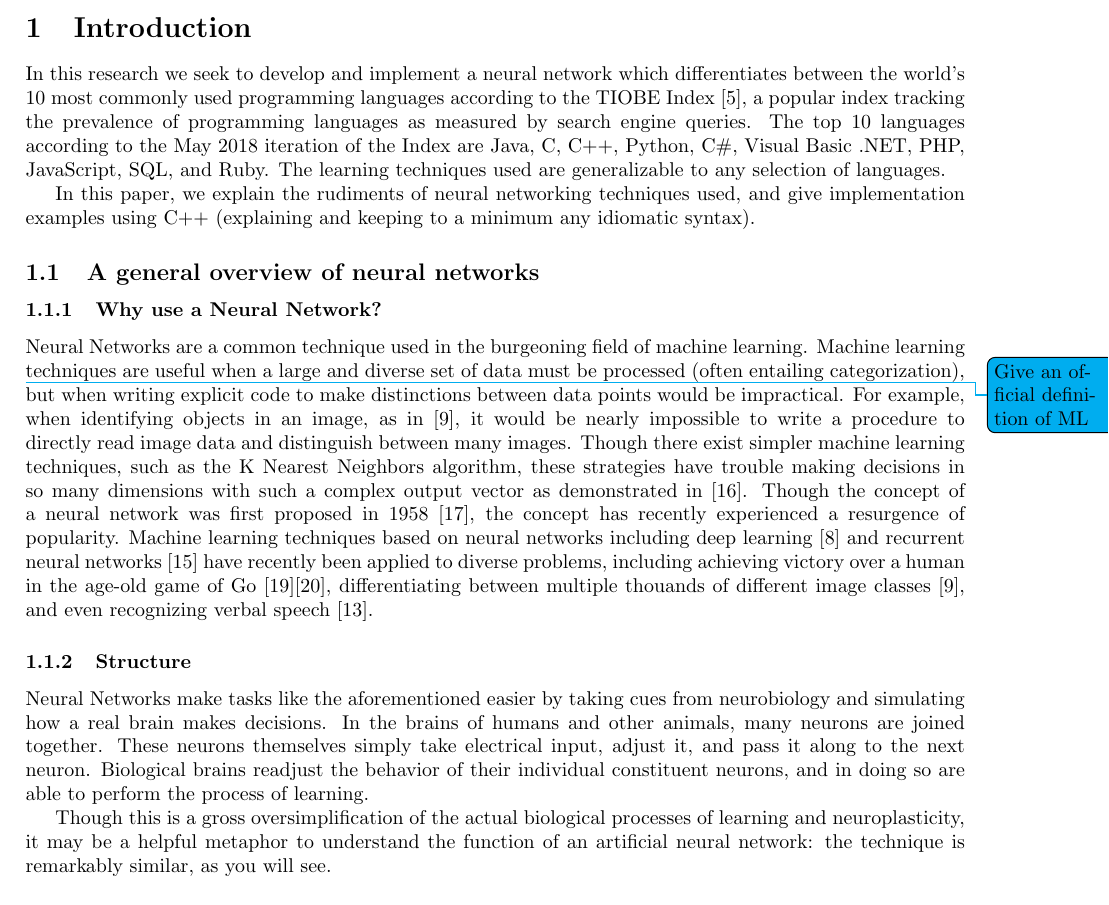
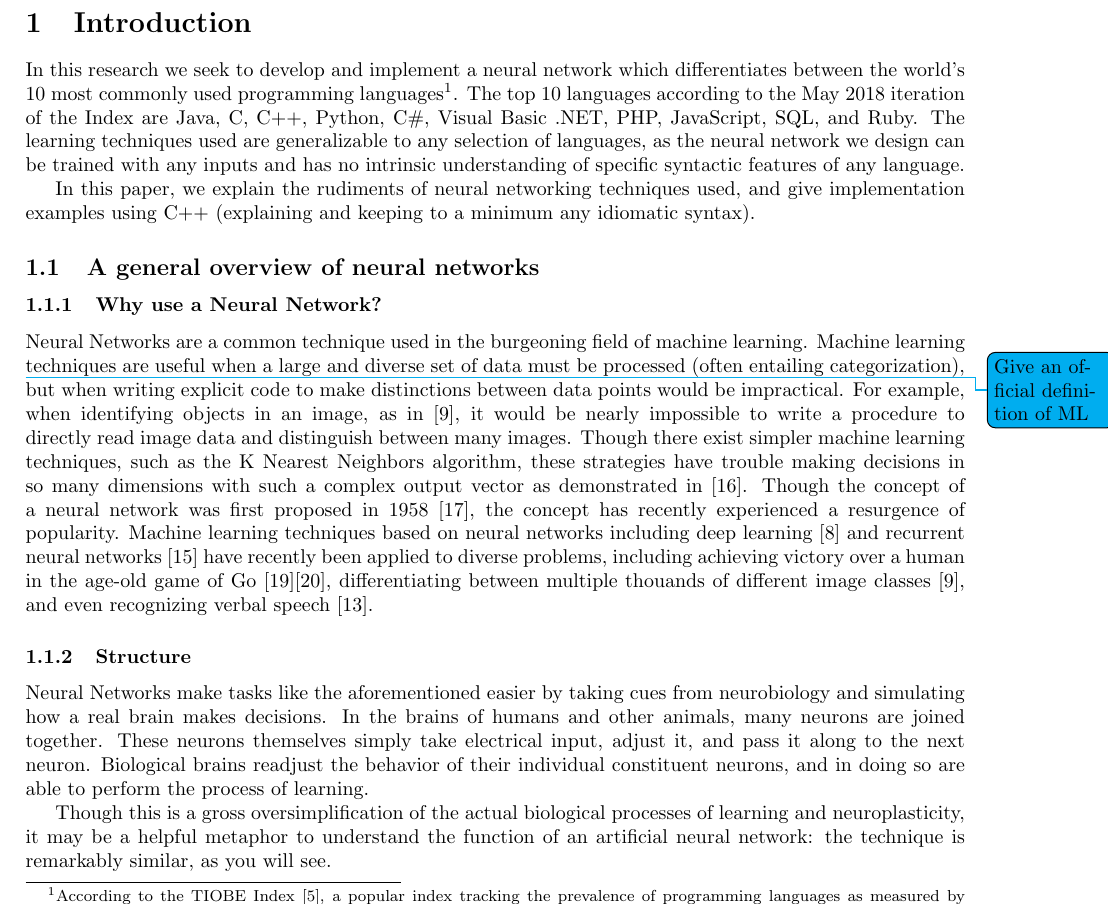
Before and after one commit to ErikBoesen/ee, a LaTeX paper (essay.tex): part of page 1 of 9, cut so that both start at the same text. Compiled offline with pdfLaTeX.

Commit message:
Revamp intro

```diff
--- a/essay.tex
+++ b/essay.tex
@@ -30,7 +30,7 @@ We assess the extent to which artificial neural networks can be used to distingu
 \end{abstract}
 
 \section{Introduction}
-In this research we seek to develop and implement a neural network which differentiates between the world's 10 most commonly used programming languages according to the TIOBE Index \cite{tiobe}, a popular index tracking the prevalence of programming languages as measured by search engine queries. The top 10 languages according to the May 2018 iteration of the Index are Java, C, C++, Python, C\#, Visual Basic .NET, PHP, JavaScript, SQL, and Ruby. The learning techniques used are generalizable to any selection of languages.
+In this research we seek to develop and implement a neural network which differentiates between the world's 10 most commonly used programming languages\footnote{According to the TIOBE Index \cite{tiobe}, a popular index tracking the prevalence of programming languages as measured by search engine queries.}. The top 10 languages according to the May 2018 iteration of the Index are Java, C, C++, Python, C\#, Visual Basic .NET, PHP, JavaScript, SQL, and Ruby. The learning techniques used are generalizable to any selection of languages, as the neural network we design can be trained with any inputs and has no intrinsic understanding of specific syntactic features of any language.
 
 In this paper, we explain the rudiments of neural networking techniques used, and give implementation examples using C++ (explaining and keeping to a minimum any idiomatic syntax).
 
```
